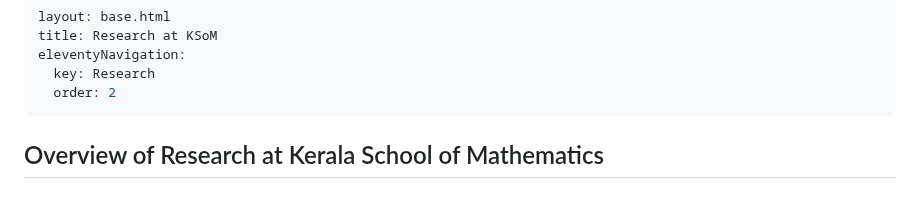
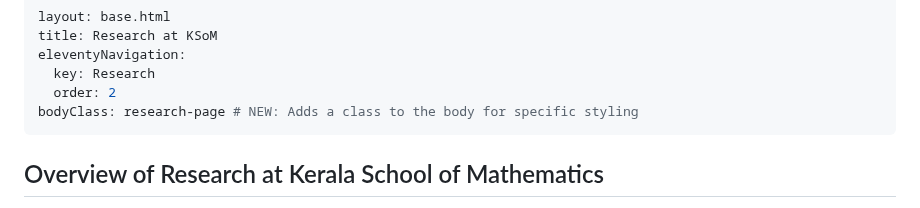
Before and after one commit to ksom-coe/ksom-coe.github.io, a Markdown page: research/index.md, the part around one of its changes. GitHub-like rendering.

```diff
--- a/research/index.md
+++ b/research/index.md
@@ -4,6 +4,7 @@ title: Research at KSoM
 eleventyNavigation:
   key: Research
   order: 2
+bodyClass: research-page # NEW: Adds a class to the body for specific styling
 ---
 
 <section id="research-overview" class="accordion-item">
```
Also changed, not shown: other parts of research/index.md (+0 -2 lines).
